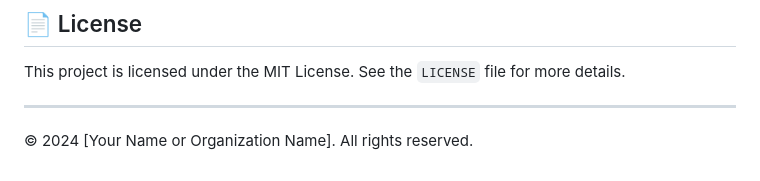
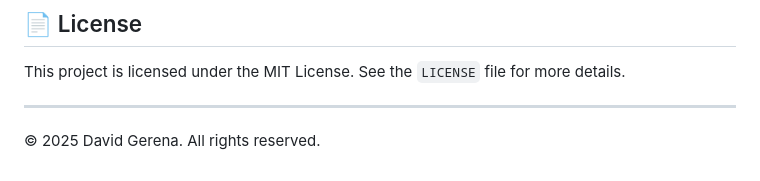
Before and after one commit to dgerenac/AsianLanguagesv2, a Markdown page: readme.md, the part around one of its changes. Drawn GitHub-style.

```diff
--- a/readme.md
+++ b/readme.md
@@ -72,4 +72,4 @@ This project is licensed under the MIT License. See the `LICENSE` file for more
 
 ---
 
-© 2024 [Your Name or Organization Name]. All rights reserved.
+© 2025 David Gerena. All rights reserved.
```
Also changed, not shown: other parts of readme.md (+2 -2 lines).
